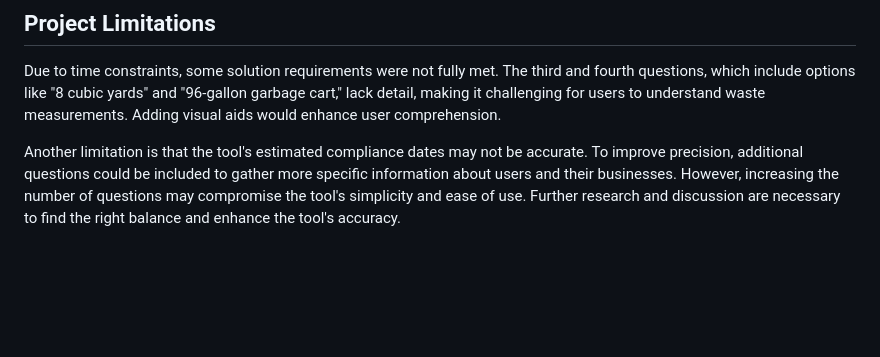
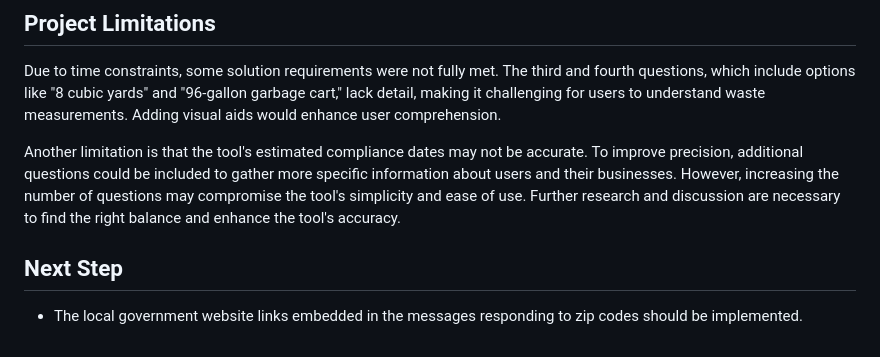
Before and after one commit to yato-bots/ecology, a Markdown page: README.md, the part around the change. Rendered like a GitHub page; blank space fills up the shorter version.

```diff
--- a/README.md
+++ b/README.md
@@ -43,3 +43,6 @@ The tool underwent three iterations before reaching its final version, which is
 Due to time constraints, some solution requirements were not fully met. The third and fourth questions, which include options like "8 cubic yards" and "96-gallon garbage cart," lack detail, making it challenging for users to understand waste measurements. Adding visual aids would enhance user comprehension.
 
 Another limitation is that the tool's estimated compliance dates may not be accurate. To improve precision, additional questions could be included to gather more specific information about users and their businesses. However, increasing the number of questions may compromise the tool's simplicity and ease of use. Further research and discussion are necessary to find the right balance and enhance the tool's accuracy.
+
+## Next Step
+- The local government website links embedded in the messages responding to zip codes should be implemented.
```
